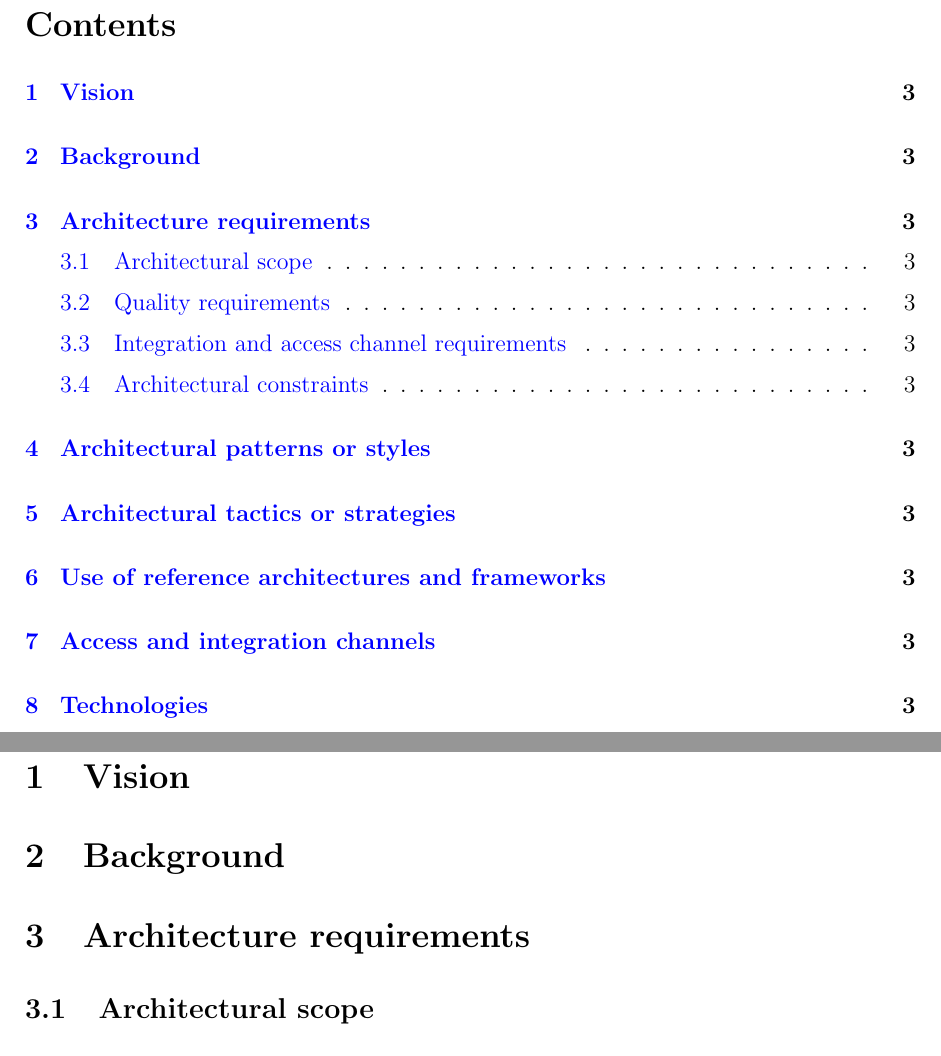
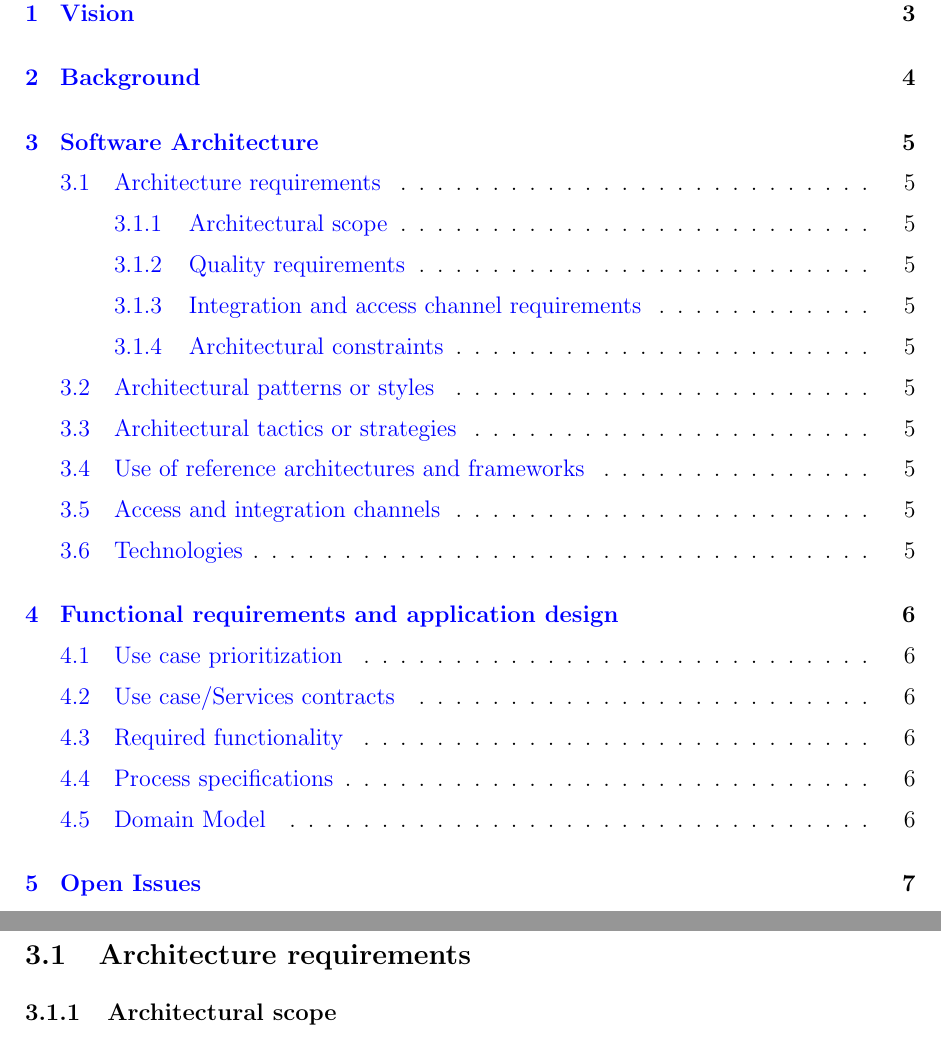
Before and after one commit to u13278012/IMPAKD, a LaTeX document (Documentation/Vision, Scope, Architectural Req & Initial Architecture DesignFunctional Requirements/Architectural Req & Initial Architecture DesignFunctional Requirements.tex): two parts of pages 3 and 4 of 4 before the commit and two parts of pages 3 and 6 of 8 after it, joined at a grey line, cut at the place of the change. The pictures show the PDF file Documentation/Vision, Scope, Architectural Req & Initial Architecture DesignFunctional Requirements/Architectural Req & Initial Architecture DesignFunctional Requirements.pdf that the author committed with the source.

Commit message:
added remaining headings for functional requirements

```diff
--- a/Documentation/Vision, Scope, Architectural Req & Initial Architecture DesignFunctional Requirements/Architectural Req & Initial Architecture DesignFunctional Requirements.tex
+++ b/Documentation/Vision, Scope, Architectural Req & Initial Architecture DesignFunctional Requirements/Architectural Req & Initial Architecture DesignFunctional Requirements.tex
@@ -104,16 +106,28 @@ For further references see \href{https://github.com/COS301-Group-3-A-Phase2/Part
 \section{Background}
-\section{Architecture requirements}
-\subsection{Architectural scope}
-\subsection{Quality requirements}
-\subsection{Integration and access channel requirements}
-\subsection{Architectural constraints}
-\section{Architectural patterns or styles}
-\section{Architectural tactics or strategies}
-\section{Use of reference architectures and frameworks}
-\section{Access and integration channels}
-\section{Technologies}
 
+\newpage
+\section{Software Architecture}
+\subsection{Architecture requirements}
+\subsubsection{Architectural scope}
+\subsubsection{Quality requirements}
+\subsubsection{Integration and access channel requirements}
+\subsubsection{Architectural constraints}
+\subsection{Architectural patterns or styles}
+\subsection{Architectural tactics or strategies}
+\subsection{Use of reference architectures and frameworks}
+\subsection{Access and integration channels}
+\subsection{Technologies}
 
+\newpage
+\section{Functional requirements and application design}
+\subsection{Use case prioritization}
+\subsection{Use case/Services contracts}
+\subsection{Required functionality}
+\subsection{Process specifications}
+\subsection{Domain Model}
+
+\newpage
+\section{Open Issues}
 
 
 
```
Also changed, not shown: Documentation/Vision, Scope, Architectural Req & Initial Architecture DesignFunctional Requirements/Architectural Req & Initial Architecture DesignFunctional Requirements.pdf, Documentation/Vision, Scope, Architectural Req & Initial Architecture DesignFunctional Requirements/Architectural Req & Initial Architecture DesignFunctional Requirements.tex (2 more changed lines).
